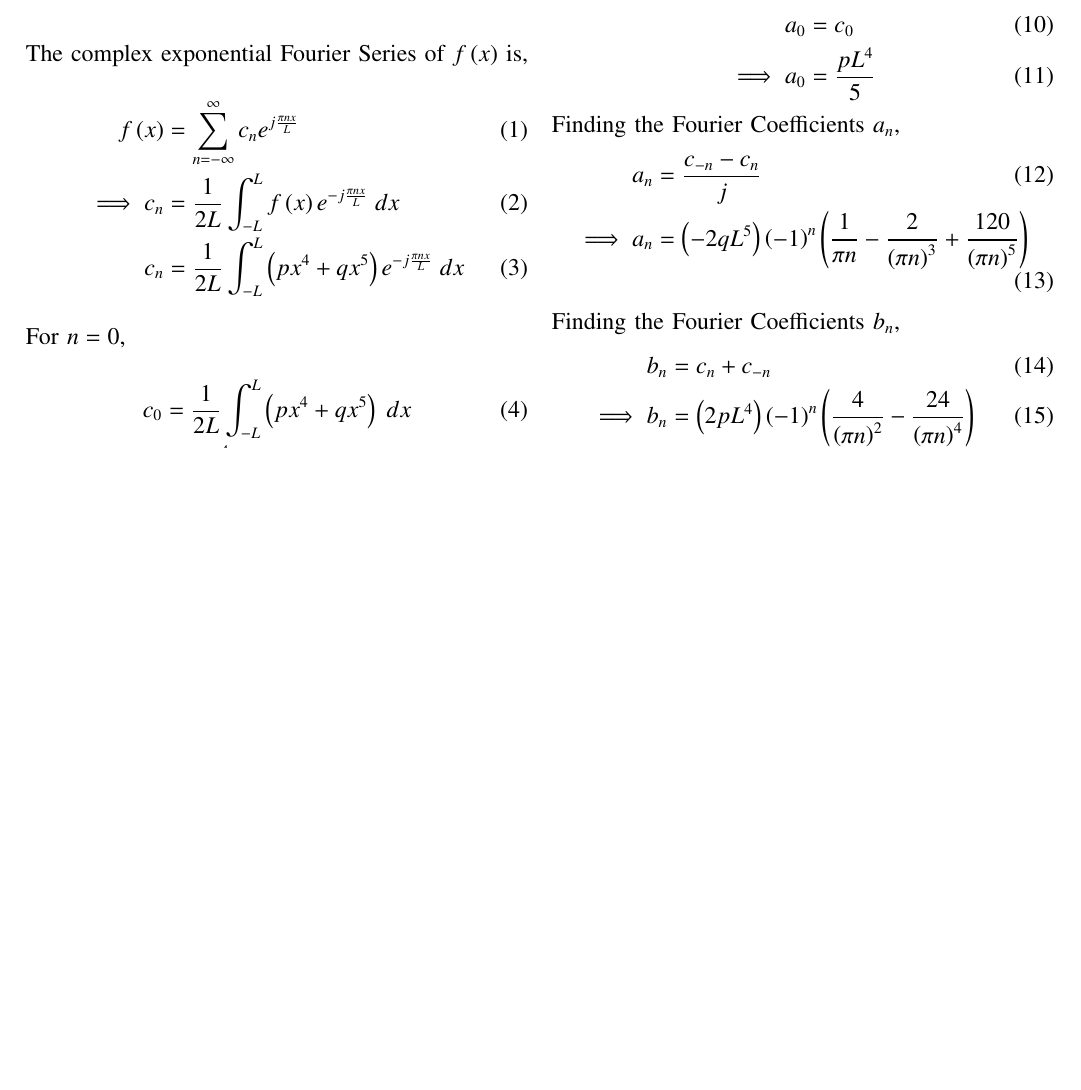
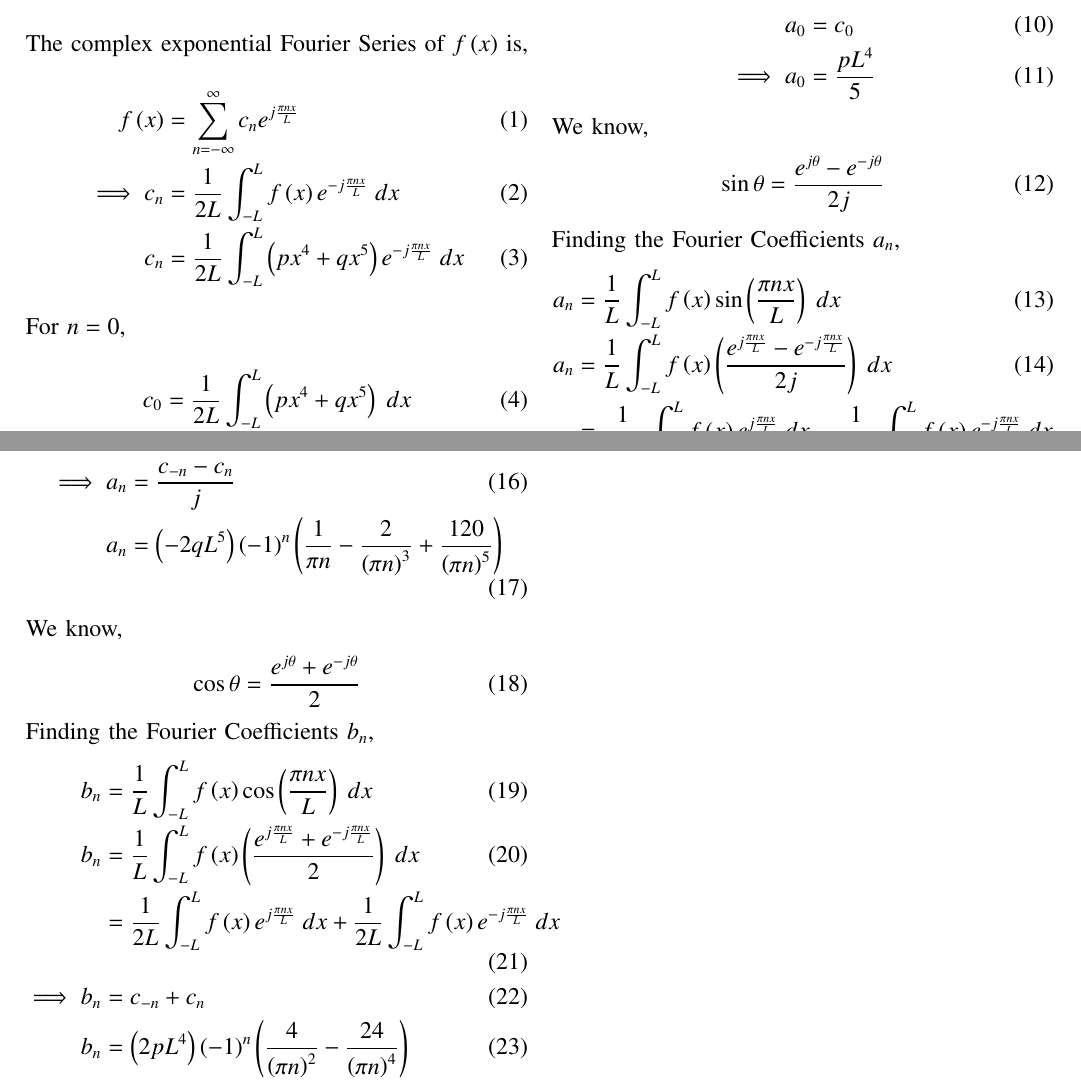
Before and after one commit to vs00007/EE1205, a LaTeX paper (GATE CE-25/main.tex): part of page 1 of 2 before the commit and two parts of pages 1 and 2 of 2 after it, the two joined at a grey line, cut so that both start at the same text, the shorter picture padded with empty space. Compiled offline with pdfLaTeX.

Commit message:
Update 3

```diff
--- a/GATE CE-25/main.tex
+++ b/GATE CE-25/main.tex
@@ -102,15 +102,31 @@ Finding the Fourier Coefficient $a_0$,
     a_0&=c_0\\
     \implies a_0&=\frac{pL^4}{5}
 \end{align}
+We know,
+\begin{align}
+    \sin \theta&=\frac{e^{j\theta}-e^{-j\theta}}{2j}
+\end{align}
 Finding the Fourier Coefficients $a_n$,
 \begin{align}
-    a_n&=\frac{c_{-n}-c_n}{j}\\
-    \implies a_n&=\brak{-2qL^5}\brak{-1}^{n}\brak{\frac{1}{\pi n}-\frac{2}{\brak{\pi n}^3}+\frac{120}{\brak{\pi n}^5}}
+    a_n&=\frac{1}{L}\int_{-L}^{L}f\brak{x}\sin\brak{\frac{\pi nx}{L}}\;dx\\
+    a_n&=\frac{1}{L}\int_{-L}^{L}f\brak{x}\brak{\frac{e^{j\frac{\pi n x}{L}}-e^{-j\frac{\pi n x}{L}}}{2j}}\;dx\\
+    &=\frac{1}{2Lj}\int_{-L}^{L}f\brak{x}e^{j\frac{\pi n x}{L}}\;dx-\frac{1}{2Lj}\int_{-L}^{L}f\brak{x}e^{-j\frac{\pi n x}{L}}\;dx
+\end{align}
+\begin{align}
+    \implies a_n&=\frac{c_{-n}-c_n}{j}\\
+    a_n&=\brak{-2qL^5}\brak{-1}^{n}\brak{\frac{1}{\pi n}-\frac{2}{\brak{\pi n}^3}+\frac{120}{\brak{\pi n}^5}}
+\end{align}
+We know,
+\begin{align}
+    \cos\theta&=\frac{e^{j\theta}+e^{-j\theta}}{2}
 \end{align}
 Finding the Fourier Coefficients $b_n$,
 \begin{align}
-    b_n&=c_n+c_{-n}\\
-    \implies b_n&=\brak{2pL^4}\brak{-1}^n\brak{\frac{4}{\brak{\pi n}^2}-\frac{24}{\brak{\pi n}^4}}
+    b_n&=\frac{1}{L}\int_{-L}^{L}f\brak{x}\cos\brak{\frac{\pi nx}{L}}\;dx\\
+    b_n&=\frac{1}{L}\int_{-L}^{L}f\brak{x}\brak{\frac{e^{j\frac{\pi n x}{L}}+e^{-j\frac{\pi n x}{L}}}{2}}\;dx\\
+    &=\frac{1}{2L}\int_{-L}^{L}f\brak{x}e^{j\frac{\pi n x}{L}}\;dx+\frac{1}{2L}\int_{-L}^{L}f\brak{x}e^{-j\frac{\pi n x}{L}}\;dx\\
+    \implies b_n&=c_{-n}+c_n\\
+    b_n&=\brak{2pL^4}\brak{-1}^n\brak{\frac{4}{\brak{\pi n}^2}-\frac{24}{\brak{\pi n}^4}}
 \end{align}
 Hence, options \brak{\text{b}} and \brak{\text{c}} are correct.
 \begin{figure}[h!]
```
Also changed, not shown: GATE CE-25/main.pdf, GATE CE-25/main.tex (2 more changed lines), 2 other files.
